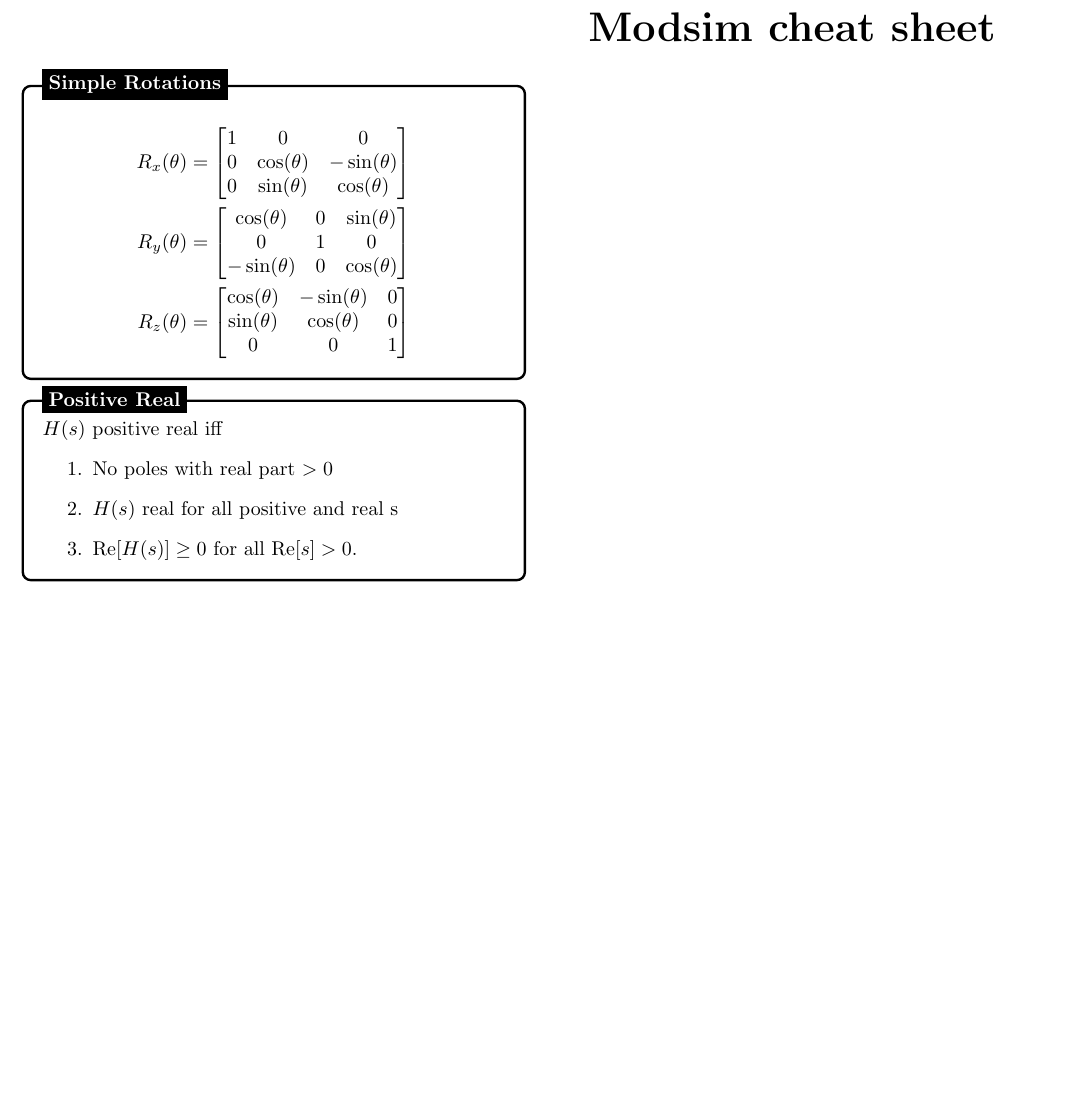
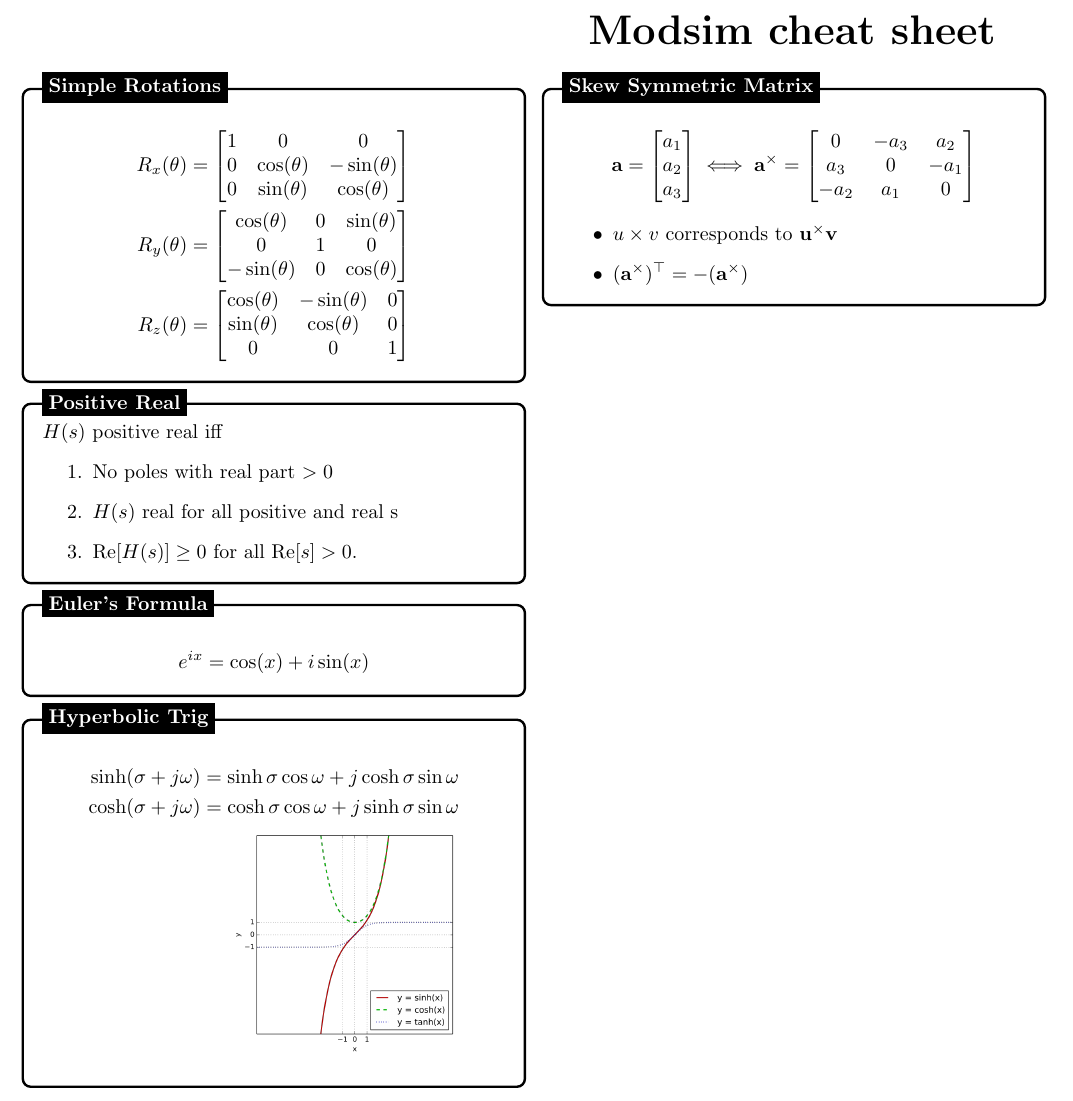
Before and after one commit to sigtot/modsimcheatsheet, a LaTeX document (ov.tex): part of the page, cut so that both start at the same text, the shorter picture padded with empty space. Compiled offline with pdfLaTeX.

Commit message:
Add eulers formula, hyperbolic trig and skew sym matrices

```diff
--- a/ov.tex
+++ b/ov.tex
@@ -88,8 +88,63 @@
         \end{enumerate}
     \end{minipage}
 };
-%------------ Simple rotations header ---------------------
 \node[fancytitle, right=10pt] at (box.north west) {Positive Real};
+\end{tikzpicture}
+
+
+%------------ Eulers formula ---------------
+\begin{tikzpicture}
+\node [mybox] (box){%
+    \begin{minipage}{0.3\textwidth}
+        \begin{align*}
+            e^{ix} = \cos(x) + i\sin(x)
+        \end{align*}
+    \end{minipage}
+};
+\node[fancytitle, right=10pt] at (box.north west) {Euler's Formula};
+\end{tikzpicture}
+
+
+
+%------------ Hyperbolic trig ---------------
+\begin{tikzpicture}
+\node [mybox] (box){%
+    \begin{minipage}{0.3\textwidth}
+        \begin{align*}
+            \sinh(\sigma + j \omega) = \sinh \sigma \cos \omega + j \cosh \sigma \sin \omega \\
+            \cosh(\sigma + j \omega) = \cosh \sigma \cos \omega + j \sinh \sigma \sin \omega \\
+        \includegraphics[width=0.5\textwidth]{hyp.png}
+        \end{align*}
+    \end{minipage}
+};
+\node[fancytitle, right=10pt] at (box.north west) {Hyperbolic Trig};
+\end{tikzpicture}
+
+
+%------------ Skew symmetric matrix ---------------
+\begin{tikzpicture}
+\node [mybox] (box){%
+    \begin{minipage}{0.3\textwidth}
+        \begin{align*}
+            \mathbf{a} = \begin{bmatrix}
+                a_1 \\
+                a_2 \\
+                a_3
+            \end{bmatrix}
+            \iff
+            \mathbf{a}^\times = \begin{bmatrix}
+                0 & -a_3 & a_2 \\
+                a_3 & 0 & -a_1 \\
+                -a_2 & a_1 & 0
+            \end{bmatrix}
+        \end{align*}
+        \begin{itemize}
+            \item $u \times v$ corresponds to $\mathbf{u}^\times \mathbf{v}$
+            \item $(\mathbf a^\times)^\top = -(\mathbf a^\times)$
+        \end{itemize}
+    \end{minipage}
+};
+\node[fancytitle, right=10pt] at (box.north west) {Skew Symmetric Matrix};
 \end{tikzpicture}
 
 \end{multicols*}
```
Also changed, not shown: hyp.png (added), ov.pdf.
